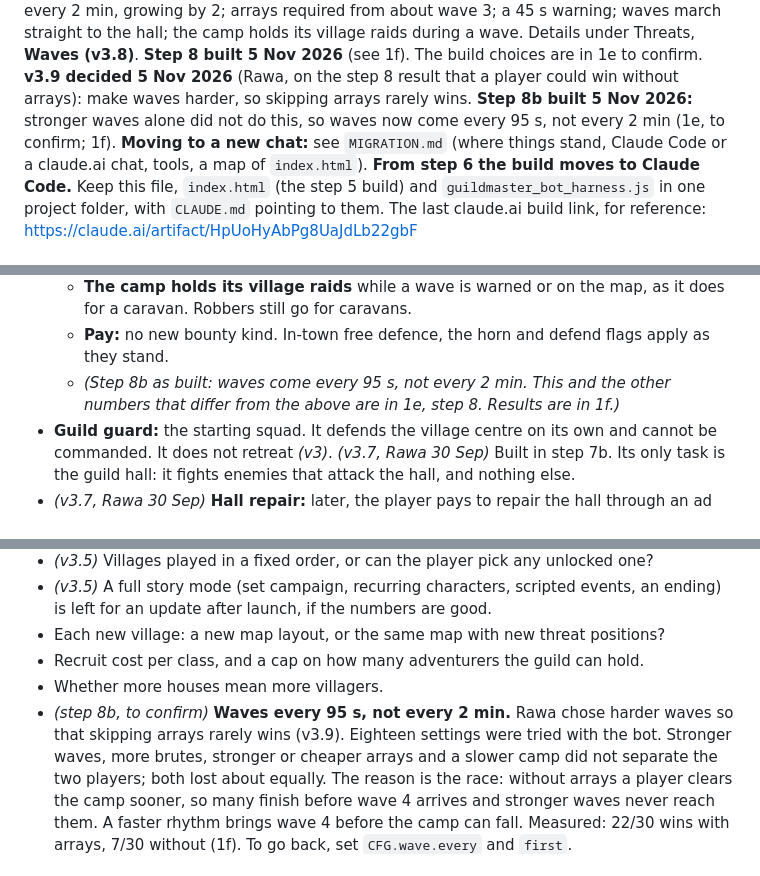
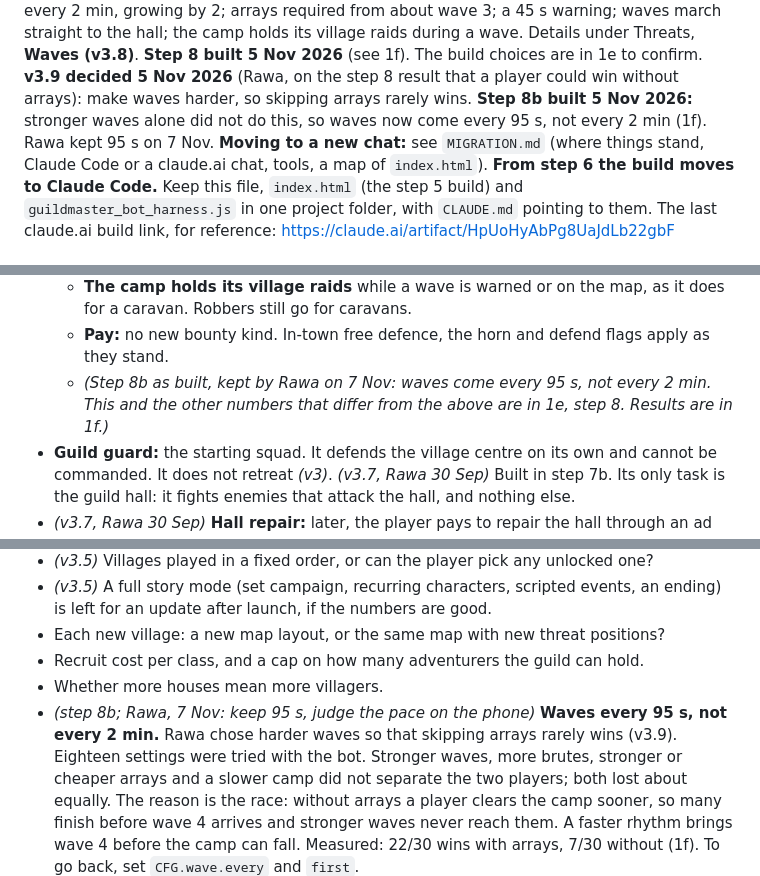
Before and after one commit to ranggarepublic01/Guildmaster, a Markdown page: playgama_game_brief_guildmaster_v3_6.md, 3 parts joined by grey strips. Drawn GitHub-style.

```diff
--- a/playgama_game_brief_guildmaster_v3_6.md
+++ b/playgama_game_brief_guildmaster_v3_6.md
@@ -45,7 +45,7 @@ stay at the hall until it or they fall; one new enemy kind (a brute); waves ever
 a 45 s warning; waves march straight to the hall; the camp holds its village raids during a wave. Details under Threats, **Waves (v3.8)**.
 **Step 8 built 5 Nov 2026** (see 1f). The build choices are in 1e to confirm.
 **v3.9 decided 5 Nov 2026** (Rawa, on the step 8 result that a player could win without arrays): make waves harder, so skipping arrays rarely
-wins. **Step 8b built 5 Nov 2026:** stronger waves alone did not do this, so waves now come every 95 s, not every 2 min (1e, to confirm; 1f).
+wins. **Step 8b built 5 Nov 2026:** stronger waves alone did not do this, so waves now come every 95 s, not every 2 min (1f). Rawa kept 95 s on 7 Nov.
 **Moving to a new chat:** see `MIGRATION.md` (where things stand, Claude Code or a claude.ai chat, tools, a map of `index.html`).
 **From step 6 the build moves to Claude Code.** Keep this file, `index.html` (the step 5 build) and
 `guildmaster_bot_harness.js` in one project folder, with `CLAUDE.md` pointing to them. The last claude.ai
@@ -315,7 +315,7 @@ build link, for reference: https://claude.ai/artifact/HpUoHyAbPg8UaJdLb22gbF
     shows they are too weak (about half a guard's damage today, and each covers only its own side of the hall).
   - **The camp holds its village raids** while a wave is warned or on the map, as it does for a caravan. Robbers still go for caravans.
   - **Pay:** no new bounty kind. In-town free defence, the horn and defend flags apply as they stand.
-  - *(Step 8b as built: waves come every 95 s, not every 2 min. This and the other numbers that differ from the above are in 1e, step 8. Results are in 1f.)*
+  - *(Step 8b as built, kept by Rawa on 7 Nov: waves come every 95 s, not every 2 min. This and the other numbers that differ from the above are in 1e, step 8. Results are in 1f.)*
 - **Guild guard:** the starting squad. It defends the village centre on its own and
   cannot be commanded. It does not retreat *(v3)*. *(v3.7, Rawa 30 Sep)* Built in step 7b. Its only task is the guild hall: it
   fights enemies that attack the hall, and nothing else.
@@ -420,7 +420,7 @@ Which number the leaderboard shows is open (see 1e).
 - Each new village: a new map layout, or the same map with new threat positions?
 - Recruit cost per class, and a cap on how many adventurers the guild can hold.
 - Whether more houses mean more villagers.
-- *(step 8b, to confirm)* **Waves every 95 s, not every 2 min.** Rawa chose harder waves so that skipping arrays rarely wins (v3.9). Eighteen settings
+- *(step 8b; Rawa, 7 Nov: keep 95 s, judge the pace on the phone)* **Waves every 95 s, not every 2 min.** Rawa chose harder waves so that skipping arrays rarely wins (v3.9). Eighteen settings
   were tried with the bot. Stronger waves, more brutes, stronger or cheaper arrays and a slower camp did not separate the two players; both lost about equally. The
   reason is the race: without arrays a player clears the camp sooner, so many finish before wave 4 arrives and stronger waves never reach them. A faster
   rhythm brings wave 4 before the camp can fall. Measured: 22/30 wins with arrays, 7/30 without (1f). To go back, set `CFG.wave.every` and `first`.
```
Also changed, not shown: CLAUDE.md (+2 -2 lines), MIGRATION.md (+1 -2 lines).
